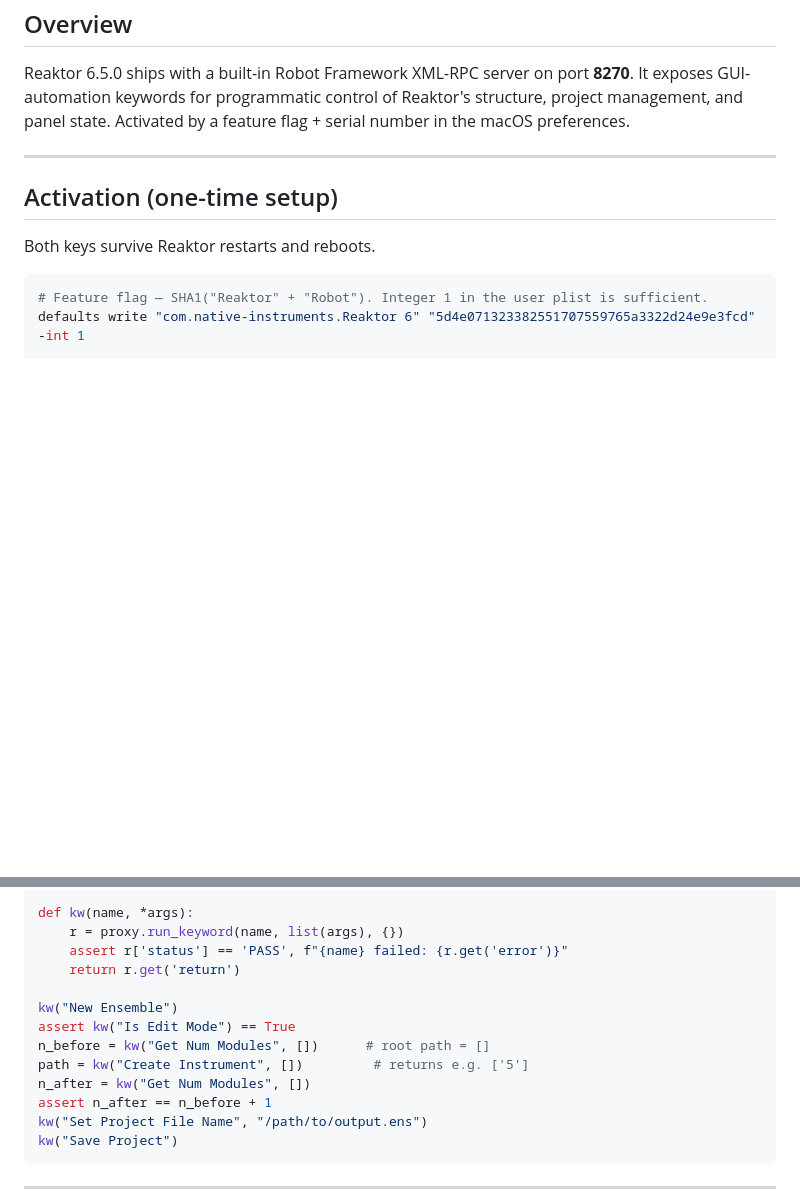
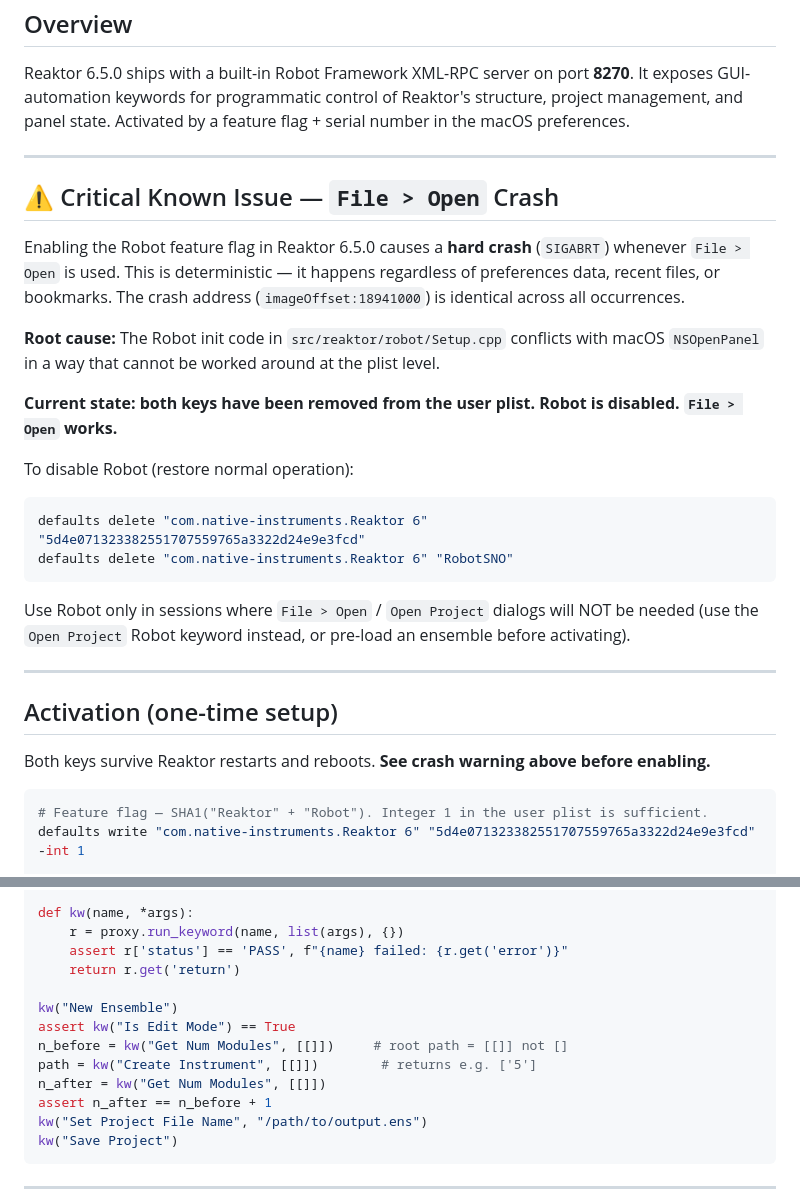
Before and after one commit to MichaelAroustian/reaktor-tools, a Markdown page: skills/reaktor-robot-skill.md, 2 parts joined by grey strips. Drawn GitHub-style; blank space fills up the shorter version.

````diff
--- a/skills/reaktor-robot-skill.md
+++ b/skills/reaktor-robot-skill.md
@@ -6,9 +6,27 @@ Reaktor 6.5.0 ships with a built-in Robot Framework XML-RPC server on port **827
 
 ---
 
+## ⚠️ Critical Known Issue — `File > Open` Crash
+
+Enabling the Robot feature flag in Reaktor 6.5.0 causes a **hard crash** (`SIGABRT`) whenever `File > Open` is used. This is deterministic — it happens regardless of preferences data, recent files, or bookmarks. The crash address (`imageOffset:18941000`) is identical across all occurrences.
+
+**Root cause:** The Robot init code in `src/reaktor/robot/Setup.cpp` conflicts with macOS `NSOpenPanel` in a way that cannot be worked around at the plist level.
+
+**Current state: both keys have been removed from the user plist. Robot is disabled. `File > Open` works.**
+
+To disable Robot (restore normal operation):
+```bash
+defaults delete "com.native-instruments.Reaktor 6" "5d4e071323382551707559765a3322d24e9e3fcd"
+defaults delete "com.native-instruments.Reaktor 6" "RobotSNO"
+```
+
+Use Robot only in sessions where `File > Open` / `Open Project` dialogs will NOT be needed (use the `Open Project` Robot keyword instead, or pre-load an ensemble before activating).
+
+---
+
 ## Activation (one-time setup)
 
-Both keys survive Reaktor restarts and reboots.
+Both keys survive Reaktor restarts and reboots. **See crash warning above before enabling.**
 
 ```bash
 # Feature flag — SHA1("Reaktor" + "Robot"). Integer 1 in the user plist is sufficient.
@@ -187,9 +205,9 @@ def kw(name, *args):
 
 kw("New Ensemble")
 assert kw("Is Edit Mode") == True
-n_before = kw("Get Num Modules", [])      # root path = []
-path = kw("Create Instrument", [])         # returns e.g. ['5']
-n_after = kw("Get Num Modules", [])
+n_before = kw("Get Num Modules", [[]])     # root path = [[]] not []
+path = kw("Create Instrument", [[]])        # returns e.g. ['5']
+n_after = kw("Get Num Modules", [[]])
 assert n_after == n_before + 1
 kw("Set Project File Name", "/path/to/output.ens")
 kw("Save Project")
````
Also changed, not shown: AGENTS.md (+18 -1 lines).
